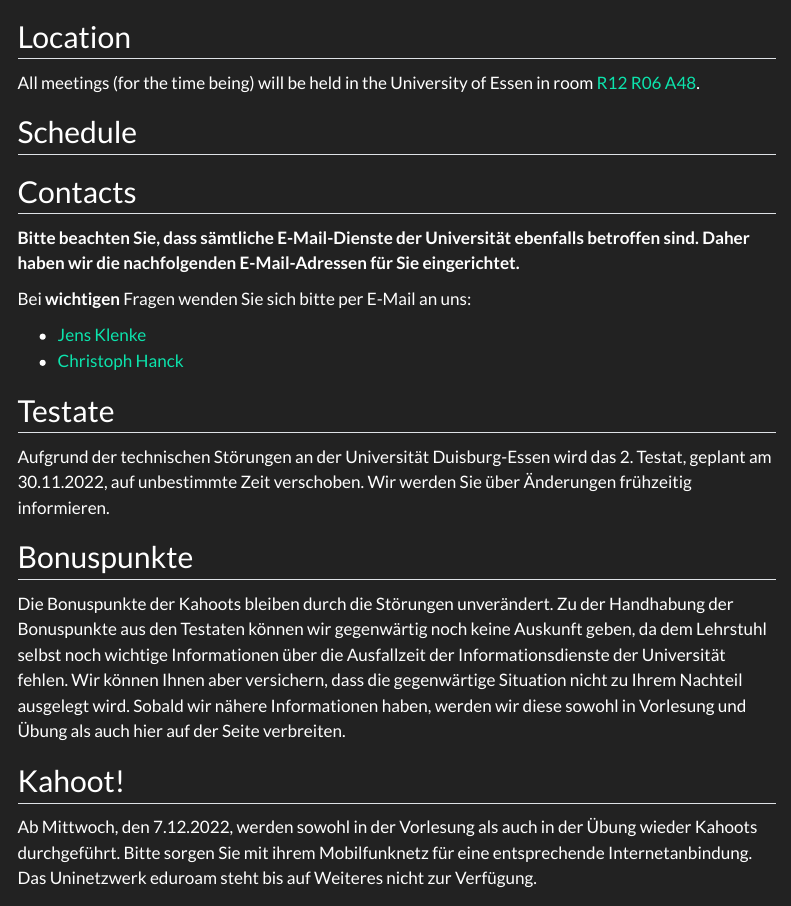
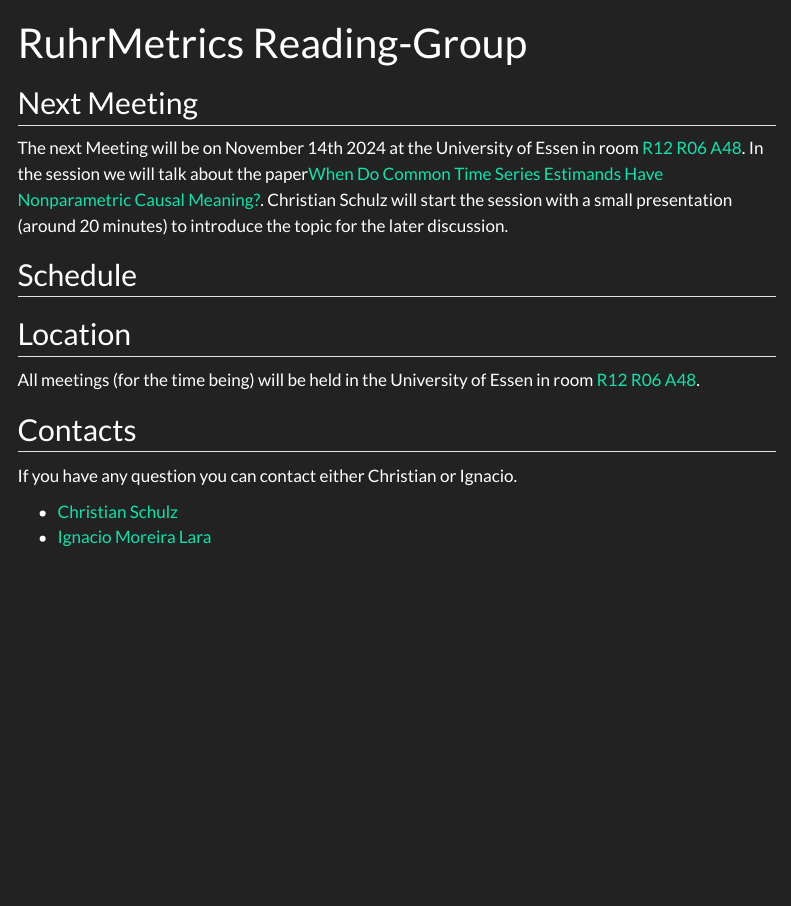
Before and after one commit to jens-klenke/RuhrMetrics_Reading_Group, a Quarto document (index.qmd): the page in a window 1100 px wide, from its top. Rendered offline with R 4.5, knitr and Pandoc in place of Quarto, with nearby package versions; the code chunks are not run, so their results and figures are left out; menus at the side of the page are left out.

Commit message:
Schedule

````diff
--- a/index.qmd
+++ b/index.qmd
@@ -11,3 +11,14 @@
   dplyr::mutate(Date = lubridate::as_date(Date))
 ```
 
+## Next Meeting
+
+The next Meeting will be on November 14th 2024 at the University of Essen in room [R12
+R06 A48](#location). In the session we will talk about the paper<a href = "paper/Rambachan_timeseries_causal_nonparametric.pdf" download="Rambachan_timeseries_causal_nonparametric.pdf">When Do Common Time Series Estimands Have Nonparametric Causal Meaning?</a>. Christian Schulz will start the session with a small presentation (around 20 minutes) to introduce the topic for the later discussion.
+
+## Schedule
+
+```{r DT Schedule, echo = FALSE}
+
+DT::datatable(
+  schedule,
@@ -29,9 +45,3 @@
 knitr::include_graphics("data/lageplan.jpg")
 ```
 
-## Schedule
-
-```{r DT Schedule, echo = FALSE}
-
-DT::datatable(
-  schedule,
@@ -46,22 +48,7 @@
 
 ## Contacts
 
-**Bitte beachten Sie, dass sämtliche E-Mail-Dienste der Universität ebenfalls betroffen sind. Daher haben wir die nachfolgenden E-Mail-Adressen für Sie eingerichtet.**
+If you have any question you can contact either Christian or Ignacio.
 
-
-Bei **wichtigen** Fragen wenden Sie sich bitte per E-Mail an uns:
-
--   [Jens Klenke](mailto:jens.klenke.ude@gmail.com?subject=%5BDeskriptive%20Statistik%5D)
--   [Christoph Hanck](mailto:christoph.hanck@uni-dortmund.de?subject=%5BDeskriptive%20Statistik%5D)
-
-## Testate
-
-Aufgrund der technischen Störungen an der Universität Duisburg-Essen wird das 2. Testat, geplant am 30.11.2022, auf unbestimmte Zeit verschoben. Wir werden Sie über Änderungen frühzeitig informieren.
-
-## Bonuspunkte
-
-Die Bonuspunkte der Kahoots bleiben durch die Störungen unverändert. Zu der Handhabung der Bonuspunkte aus den Testaten können wir gegenwärtig noch keine Auskunft geben, da dem Lehrstuhl selbst noch wichtige Informationen über die Ausfallzeit der Informationsdienste der Universität fehlen. Wir können Ihnen aber versichern, dass die gegenwärtige Situation nicht zu Ihrem Nachteil ausgelegt wird. Sobald wir nähere Informationen haben, werden wir diese sowohl in Vorlesung und Übung als auch hier auf der Seite verbreiten.
-
-## Kahoot!
-
-Ab Mittwoch, den 7.12.2022, werden sowohl in der Vorlesung als auch in der Übung wieder Kahoots durchgeführt. Bitte sorgen Sie mit ihrem Mobilfunknetz für eine entsprechende Internetanbindung. Das Uninetzwerk eduroam steht bis auf Weiteres nicht zur Verfügung.
+- [Christian Schulz](mailto:christian.schulz@vwl.uni-due.de?subject=Ruhrmetrics%20Reading%20Group)
+- [Ignacio Moreira Lara](mailto:christian.schulz@vwl.uni-due.de?subject=Ruhrmetrics%20Reading%20Group)
--- a/styles.css
+++ b/styles.css
@@ -17,3 +17,9 @@
 #quarto-content {
   background-color: #1f1f1f;
 }
+
+.container {
+  display: flex;
+  width: 48vw;
+  flex-wrap: wrap;
+}
````
Also changed, not shown: data/schedule.xlsx, docs/search.json, paper/Bollerslev_ConditionallyHeteroskedasticTime.pdf (added), paper/Hill_Bayesian_Nonparametric_Modeling_for_Causal_Inference.pdf (added), paper/Rambachan_timeseries_causal_nonparametric.pdf (added), paper/Sims_marcoeconomics_and_reality.pdf (added), paper/Wickramasuriya_Optimal_Forecast_Reconciliation_for_Hierarchical_and_Grouped_Time_Series_Through_Trace_Minimization.pdf (added), index.qmd (17 more changed lines), 9 other files.
